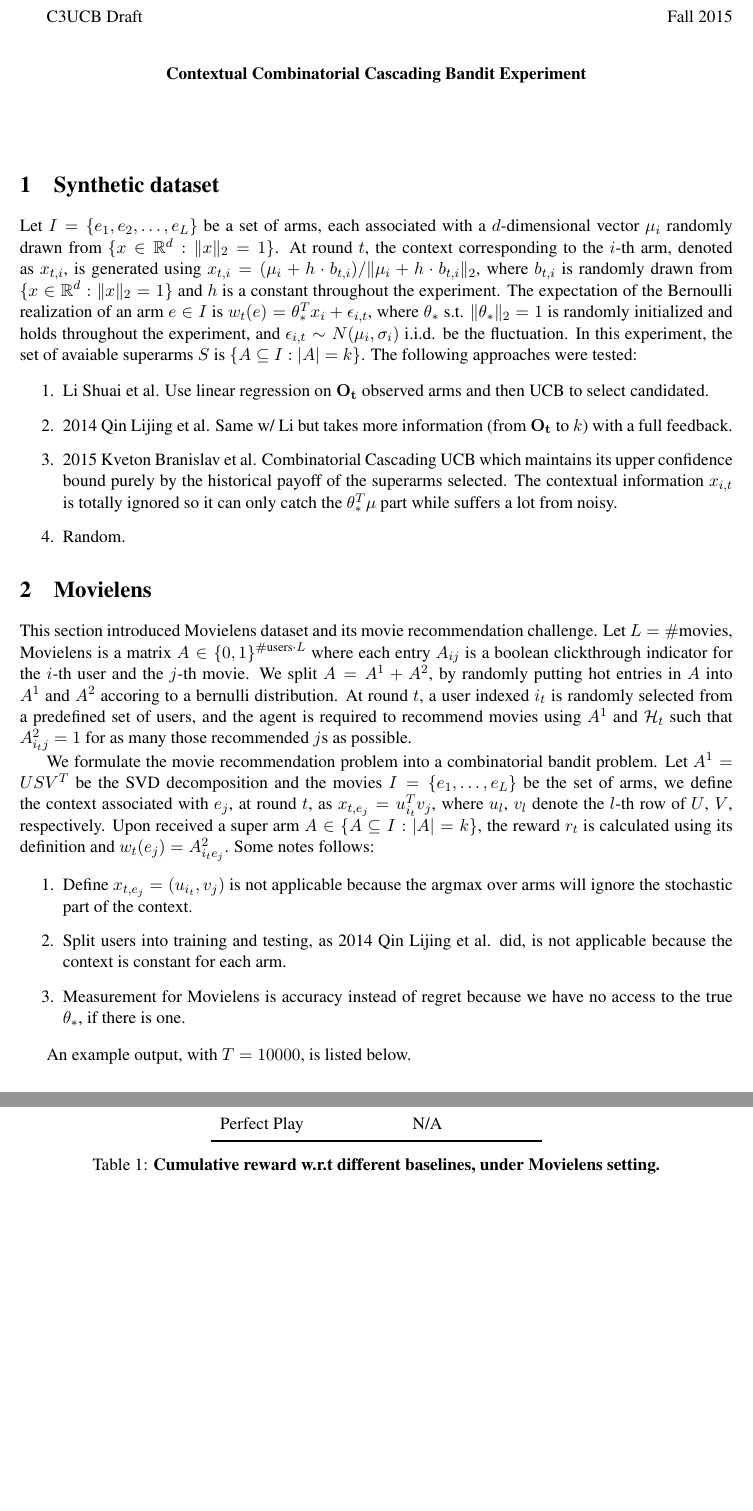
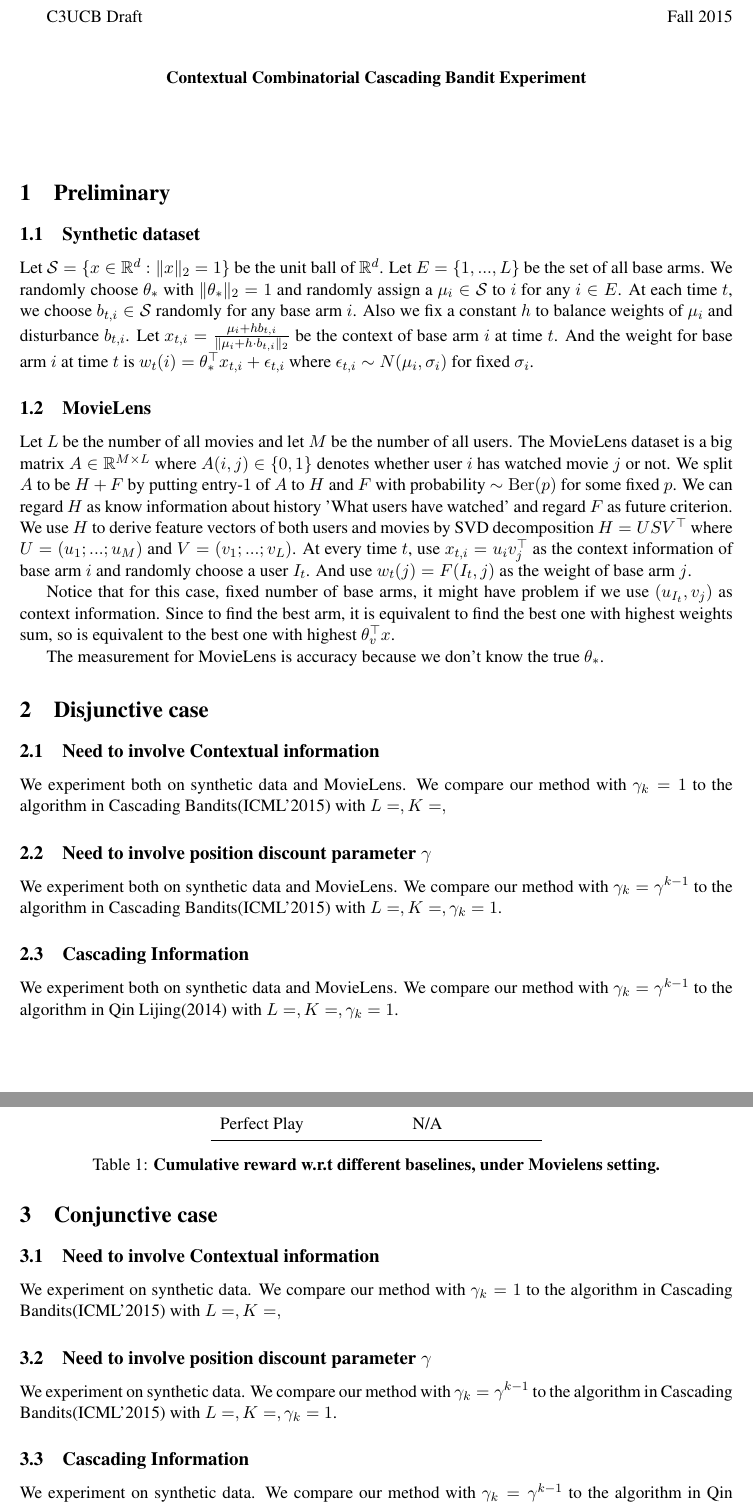
Before and after one commit to wangbx66/contextual-bandit, a LaTeX document (experiment.tex): two parts of pages 1 and 2 of 2, joined at a grey line, cut so that both start at the same text. Compiled offline with pdfLaTeX.

Commit message:
update experiment outline

```diff
--- a/experiment.tex
+++ b/experiment.tex
@@ -13,6 +13,9 @@
 \usepackage{graphicx}
 \usepackage{booktabs}
 
+\newcommand{\RR}{\mathbb{R}}
+\newcommand{\cS}{\mathcal{S}}
+
 \begin{document}
 
 C3UCB Draft \hfill Fall 2015
@@ -25,37 +28,63 @@ C3UCB Draft \hfill Fall 2015
 
 \vspace*{2\baselineskip}
 
-\section{Synthetic dataset}
+\section{Preliminary}
 
-Let $I=\{e_1,e_2,\dots,e_L\}$ be a set of arms, each associated with a $d$-dimensional vector $\mu_i$ randomly drawn from $\{x\in \mathbb{R}^d : \|x\|_2=1\}$. At round $t$, the context corresponding to the $i$-th arm, denoted as $x_{t,i}$, is generated using $x_{t,i}=(\mu_i+h\cdot b_{t,i})/\|\mu_i+h\cdot b_{t,i}\|_2$, where $b_{t,i}$ is randomly drawn from $\{x\in \mathbb{R}^d : \|x\|_2=1\}$ and $h$ is a constant throughout the experiment. The expectation of the Bernoulli realization of an arm $e\in I$ is $w_t(e)=\theta_\ast^Tx_i + \epsilon_{i,t}$, where $\theta_\ast$ s.t. $\|\theta_\ast\|_2=1$ is randomly initialized and holds throughout the experiment, and $\epsilon_{i,t}\sim N(\mu_i,\sigma_i)$ i.i.d. be the fluctuation. In this experiment, the set of avaiable superarms $S$ is $\{A\subseteq I:|A|=k\}$. The following approaches were tested:
+\subsection{Synthetic dataset}
 
-\begin{enumerate}
+Let $\cS = \{x \in \RR^d : \|x\|_2 = 1 \}$ be the unit ball of $\RR^d$.
+Let $E = \{1,...,L\}$ be the set of all base arms.
+We randomly choose $\theta_{\ast}$ with $\|\theta_{\ast}\|_2 = 1$ and randomly assign a $\mu_i \in \cS$ to $i$ for any $i \in E$.
+At each time $t$, we choose $b_{t,i} \in \cS$ randomly for any base arm $i$.
+Also we fix a constant $h$ to balance weights of $\mu_i$ and disturbance $b_{t,i}$.
+Let $x_{t,i} = \frac{\mu_i + h b_{t,i}}{\|\mu_i+h\cdot b_{t,i}\|_2}$ be the context of base arm $i$ at time $t$.
+And the weight for base arm $i$ at time $t$ is $w_t(i) = \theta_{\ast}^{\top}x_{t,i} + \epsilon_{t,i}$ where $\epsilon_{t,i} \sim N(\mu_i, \sigma_i)$ for fixed $\sigma_i$.
 
-  \item Li Shuai et al. Use linear regression on $\mathbf{O_t}$ observed arms and then UCB to select candidated.
+\subsection{MovieLens}
 
-  \item 2014 Qin Lijing et al. Same w/ Li but takes more information (from $\mathbf{O_t}$ to $k$) with a full feedback.
+Let $L$ be the number of all movies and let $M$ be the number of all users.
+The MovieLens dataset is a big matrix $A \in \RR^{M \times L}$ where $A(i,j) \in \{0,1\}$ denotes whether user $i$ has watched movie $j$ or not.
+We split $A$ to be $H + F$ by putting entry-$1$ of $A$ to $H$ and $F$ with probability $\sim \mathrm{Ber}(p)$ for some fixed $p$.
+We can regard $H$ as know information about history 'What users have watched' and regard $F$ as future criterion.
+We use $H$ to derive feature vectors of both users and movies by SVD decomposition $H = USV^{\top}$ where $U = (u_1; ...;u_M)$ and $V = (v_1;...;v_L)$.
+At every time $t$, use $x_{t,i} = u_{i}v_j^{\top}$ as the context information of base arm $i$ and randomly choose a user $I_t$.
+And use $w_t(j) = F(I_t,j)$ as the weight of base arm $j$.
 
-  \item 2015 Kveton Branislav et al. Combinatorial Cascading UCB which maintains its upper confidence bound purely by the historical payoff of the superarms selected. The contextual information $x_{i,t}$ is totally ignored so it can only catch the $\theta_\ast^T\mu$ part while suffers a lot from noisy.
+Notice that for this case, fixed number of base arms, it might have problem if we use $(u_{I_t}, v_j)$ as context information.
+Since to find the best arm, it is equivalent to find the best one with highest weights sum, so is equivalent to the best one with highest $\theta_{v}^{\top}x$.
 
-  \item Random.
+The measurement for MovieLens is accuracy because we don't know the true $\theta_{\ast}$.
 
-\end{enumerate}
+\section{Disjunctive case}
 
-\section{Movielens}
+\subsection{Need to involve Contextual information}
 
-This section introduced Movielens dataset and its movie recommendation challenge. Let $L=\#\text{movies}$, Movielens is a matrix $A\in \{0,1\}^{\#\text{users}\cdot L}$ where each entry $A_{ij}$ is a boolean clickthrough indicator for the $i$-th user and the $j$-th movie. We split $A=A^1+A^2$, by randomly putting hot entries in $A$ into $A^1$ and $A^2$ accoring to a bernulli distribution. At round $t$, a user indexed $i_t$ is randomly selected from a predefined set of users, and the agent is required to recommend movies using $A^1$ and $\mathcal{H}_t$ such that $A^2_{i_tj}=1$ for as many those recommended $j$s as possible.
+We experiment both on synthetic data and MovieLens. We compare our method with $\gamma_k = 1$ to the algorithm in Cascading Bandits(ICML'2015) with $L= , K= ,$
 
-We formulate the movie recommendation problem into a combinatorial bandit problem. Let $A^1=USV^T$ be the SVD decomposition and the movies $I=\{e_1,\dots,e_L\}$ be the set of arms, we define the context associated with $e_j$, at round $t$, as $x_{t,e_j}=u_{i_t}^Tv_j$, where $u_l$, $v_l$ denote the $l$-th row of $U$, $V$, respectively. Upon received a super arm $A\in \{A\subseteq I: |A|=k\}$, the reward $r_t$ is calculated using its definition and $w_t(e_j)=A^2_{i_te_j}$. Some notes follows:
+\subsection{Need to involve position discount parameter $\gamma$}
 
-\begin{enumerate}
+We experiment both on synthetic data and MovieLens. We compare our method with $\gamma_k = \gamma^{k-1}$ to the algorithm in Cascading Bandits(ICML'2015) with $L= , K= , \gamma_k=1$.
 
-  \item Define $x_{t,e_j}=(u_{i_t}, v_j)$ is not applicable because the argmax over arms will ignore the stochastic part of the context.
+\subsection{Cascading Information}
 
-  \item Split users into training and testing, as 2014 Qin Lijing et al. did, is not applicable because the context is constant for each arm.
+We experiment both on synthetic data and MovieLens. We compare our method with $\gamma_k = \gamma^{k-1}$ to the algorithm in Qin Lijing(2014) with $L= , K= , \gamma_k=1$.
 
-  \item Measurement for Movielens is accuracy instead of regret because we have no access to the true $\theta_\ast$, if there is one.
 
-\end{enumerate}
+\section{Conjunctive case}
+
+\subsection{Need to involve Contextual information}
+
+We experiment on synthetic data. We compare our method with $\gamma_k = 1$ to the algorithm in Cascading Bandits(ICML'2015) with $L= , K= ,$
+
+\subsection{Need to involve position discount parameter $\gamma$}
+
+We experiment on synthetic data. We compare our method with $\gamma_k = \gamma^{k-1}$ to the algorithm in Cascading Bandits(ICML'2015) with $L= , K= , \gamma_k=1$.
+
+\subsection{Cascading Information}
+
+We experiment on synthetic data. We compare our method with $\gamma_k = \gamma^{k-1}$ to the algorithm in Qin Lijing(2014) with $L= , K= , \gamma_k=1$.
+
+\section{Results}
 
 An example output, with $T=10000$, is listed below.
 
```
